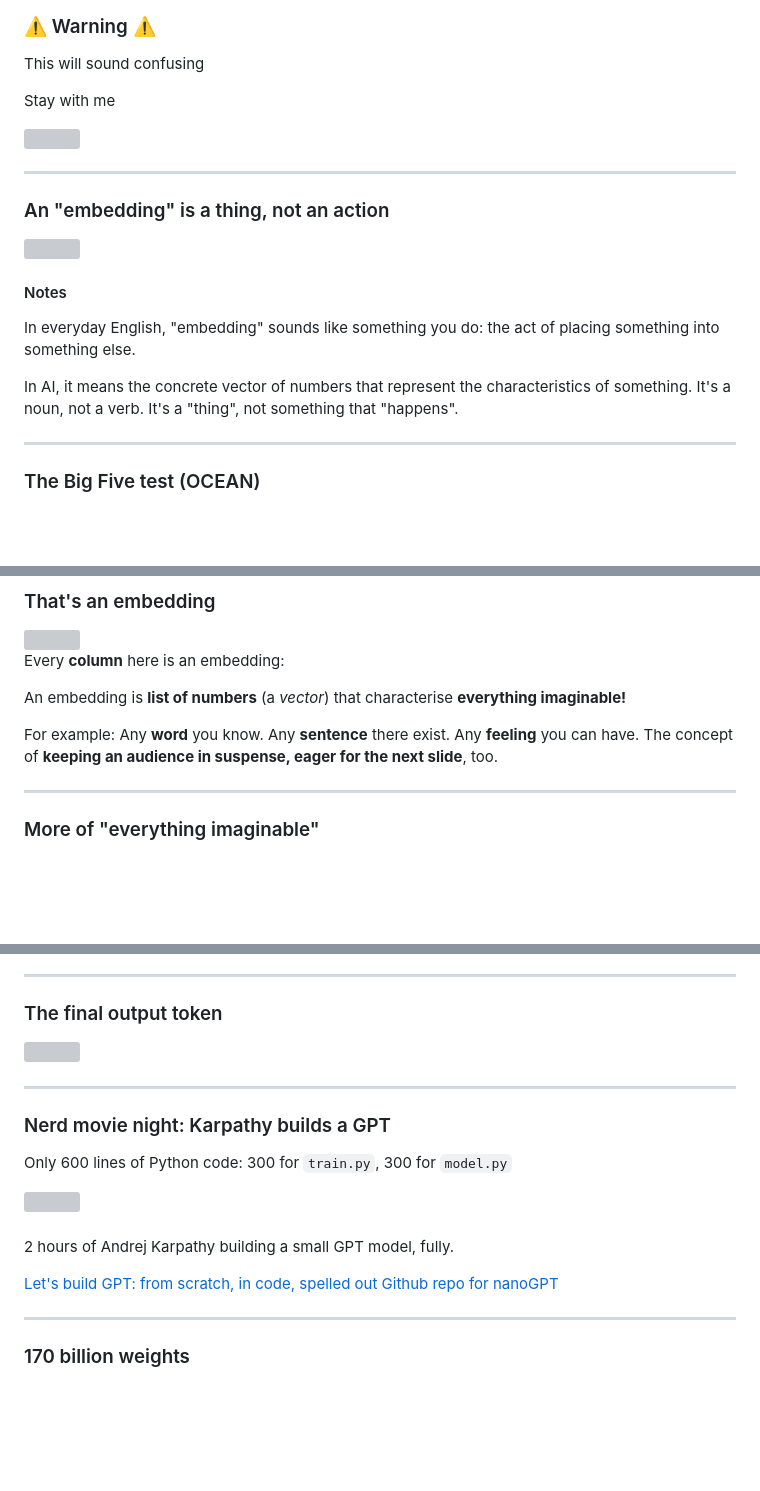
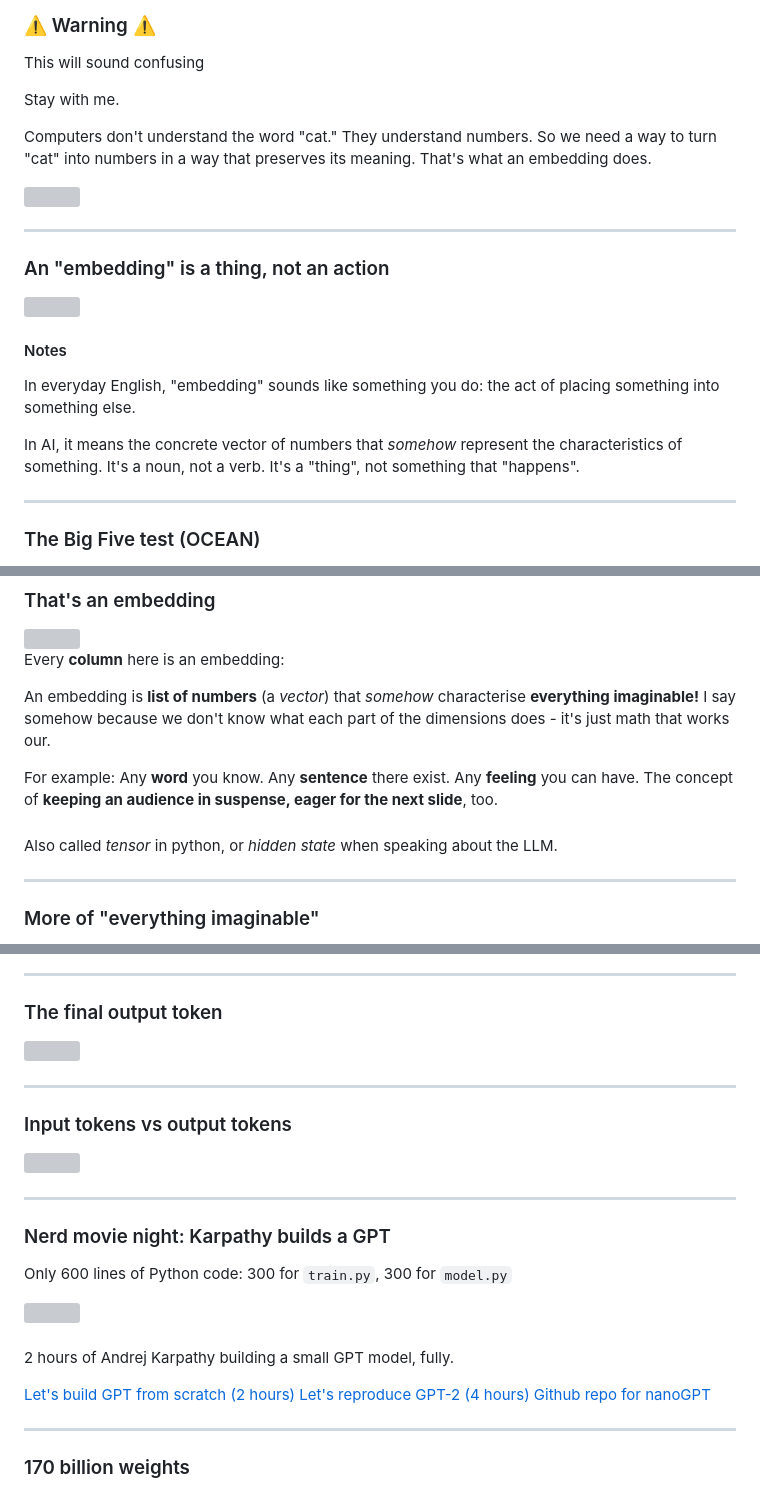
Before and after one commit to ricflams/techtalk-ai-llm-demystified, a Markdown page: src/slides.md, 3 parts joined by grey strips. GitHub-like rendering; blank space fills up the shorter version; grey boxes are pictures that could not be loaded.

```diff
--- a/src/slides.md
+++ b/src/slides.md
@@ -224,7 +230,10 @@ For English, one token generally corresponds to about 4 characters. For a text t
 
 This will sound confusing
 
-Stay with me
+Stay with me.
+
+
+Computers don't understand the word "cat." They understand numbers. So we need a way to turn "cat" into numbers in a way that preserves its meaning. That's what an embedding does.
 
 <img class="half" src="images/embedding/confused.png">
 
@@ -235,7 +244,7 @@ Stay with me
 #### Notes
 In everyday English, "embedding" sounds like something you do: the act of placing something into something else.
 
-In AI, it means the concrete vector of numbers that represent the characteristics of something. It's a noun, not a verb. It's a "thing", not something that "happens".
+In AI, it means the concrete vector of numbers that _somehow_ represent the characteristics of something. It's a noun, not a verb. It's a "thing", not something that "happens".
 
 
 ---
@@ -270,9 +279,13 @@ In AI, it means the concrete vector of numbers that represent the characteristic
 
 Every **column** here is an embedding:
 
-An embedding is **list of numbers** (a *vector*) that characterise **everything imaginable!**
+An embedding is **list of numbers** (a *vector*) that _somehow_ characterise **everything imaginable!** I say somehow because we don't know what each part of the dimensions does - it's just math that works our.
 
 For example: Any **word** you know. Any **sentence** there exist. Any **feeling** you can have. The concept of **keeping an audience in suspense, eager for the next slide**, too.
+
+####
+
+Also called _tensor_ in python, or _hidden state_ when speaking about the LLM.
 
 ---
 ### More of "everything imaginable"
@@ -467,6 +480,12 @@ The cosine similarity of 0.97 is computed in isolation — it's purely a geometr
 ####
 
 ---
+### Input tokens vs output tokens
+<img class="full" src="images/llm/final-output-token.png">
+
+####
+
+---
 ### Nerd movie night: Karpathy builds a GPT
 
 Only 600 lines of Python code: 300 for `train.py`, 300 for `model.py`
@@ -476,7 +495,8 @@ Only 600 lines of Python code: 300 for `train.py`, 300 for `model.py`
 ####
 2 hours of Andrej Karpathy building a small GPT model, fully.
 
-[Let's build GPT: from scratch, in code, spelled out](https://www.youtube.com/watch?v=kCc8FmEb1nY)
+[Let's build GPT from scratch (2 hours)](https://www.youtube.com/watch?v=kCc8FmEb1nY)
+[Let's reproduce GPT-2 (4 hours)](https://www.youtube.com/watch?v=l8pRSuU81PU)
 [Github repo for nanoGPT](https://github.com/karpathy/nanoGPT)
 
 ---
```
Also changed, not shown: other parts of src/slides.md (+41 -4 lines), src/raw.md (+2 -0 lines), src/images/token/tokenize-detokenize-hello.png (added), 2 other files.
